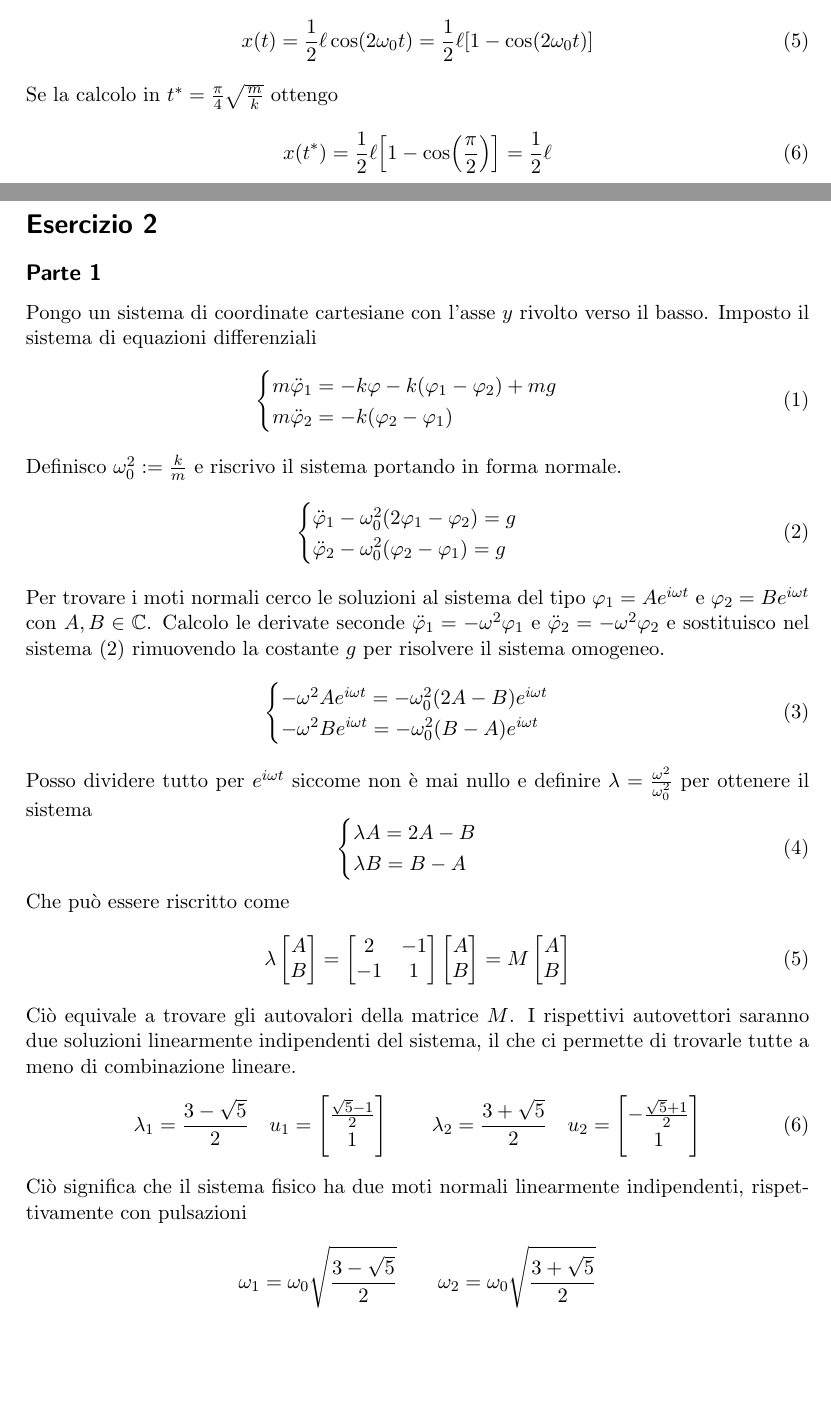
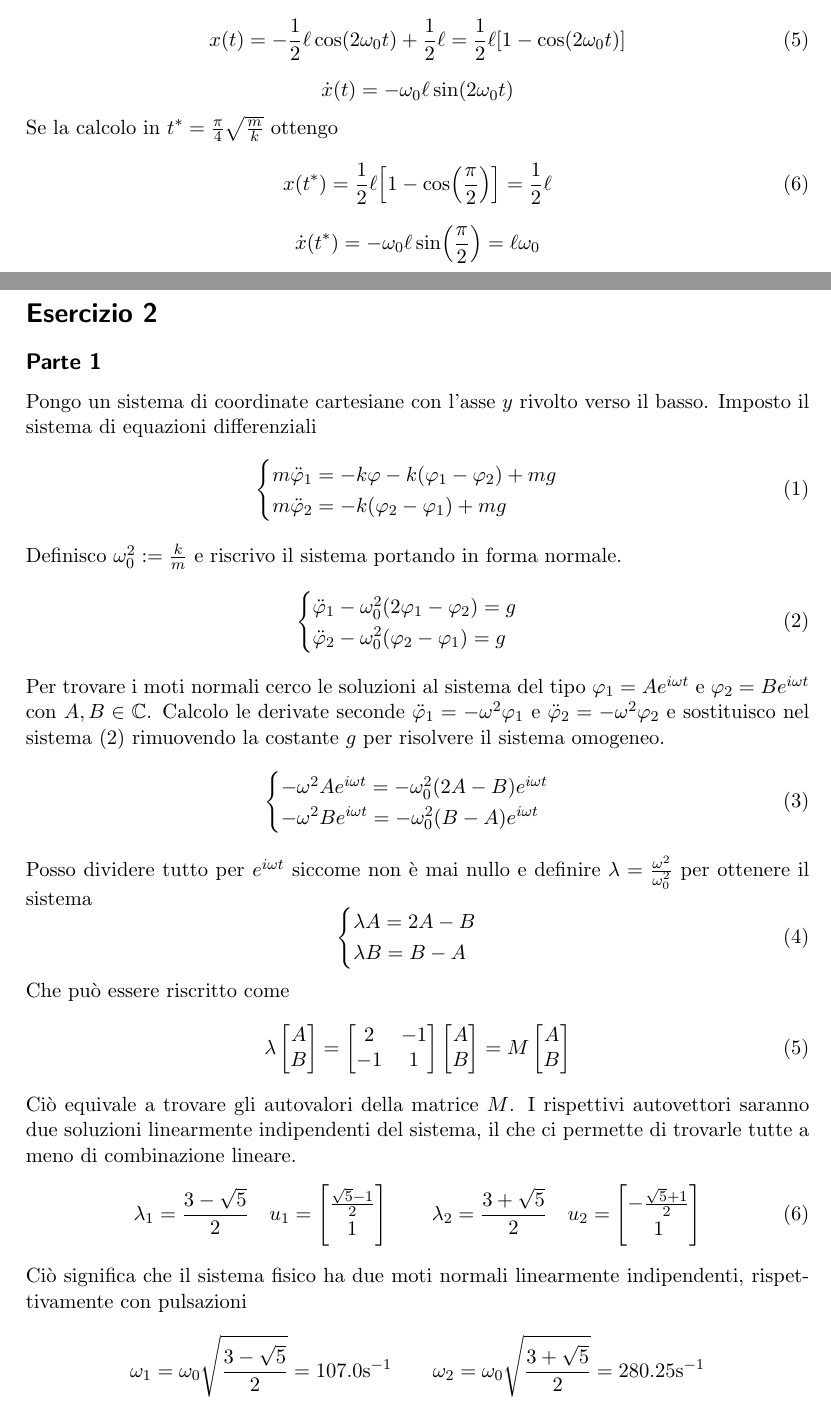
Before and after one commit to leonardo-lena/fisica2, a LaTeX document (compito1.tex): two parts of pages 1 and 2 of 3, joined at a grey line, cut so that both start at the same text, the shorter picture padded with empty space. Compiled offline with pdfLaTeX.

Commit message:
Correzioni
Corretti errori e aggiunta parti mancanti.

```diff
--- a/compito1.tex
+++ b/compito1.tex
@@ -41,11 +41,13 @@ Impongo le condizioni iniziali \(x(t=0) = 0\) e \(\dot{x}(t=0) = 0\) per trovare
 La soluzione della (2) è dunque
 \begin{equation}
-    x(t) = \frac{1}{2}\ell \cos(2\omega_0 t) = \frac{1}{2}\ell \qty[1-\cos(2\omega_0 t)]
+    x(t) = - \frac{1}{2}\ell \cos(2\omega_0 t) + \frac{1}{2} \ell = \frac{1}{2}\ell \qty[1-\cos(2\omega_0 t)]
 \end{equation}
+\[\dot x(t) = - \omega_0 \ell \sin(2\omega_0 t)\]
 Se la calcolo in \(t^* = \frac{\pi}{4}\sqrt{\frac{m}{k}}\) ottengo
 \begin{equation}
     x(t^*) = \frac{1}{2}\ell \qty[1-\cos(\frac{\pi}{2})] = \frac{1}{2}\ell
 \end{equation}
+\[\dot x(t^*) = -\omega_0 \ell \sin(\frac{\pi}{2}) = \ell \omega_0\]
 
 \section*{Esercizio 2}
 \subsection*{Parte 1}
@@ -55,7 +57,7 @@ Se la calcolo in \(t^* = \frac{\pi}{4}\sqrt{\frac{m}{k}}\) ottengo
     \begin{equation}
         \begin{cases}
             m \ddot \phi_1 = -k \phi -k(\phi_1 - \phi_2) + mg \\
-            m \ddot \phi_2 = -k (\phi_2 - \phi_1)
+            m \ddot \phi_2 = -k (\phi_2 - \phi_1) +mg
         \end{cases}
     \end{equation}
     Definisco \(\omega_0^2 := \frac{k}{m}\) e riscrivo il sistema portando in forma normale.
@@ -89,7 +91,7 @@ Se la calcolo in \(t^* = \frac{\pi}{4}\sqrt{\frac{m}{k}}\) ottengo
         \lambda_1 = \frac{3-\sqrt{5}}{2} \quad u_1 = \begin{bmatrix} \frac{\sqrt{5}-1}{2} \\ 1 \end{bmatrix} \qquad \lambda_2 = \frac{3+\sqrt{5}}{2} \quad u_2 = \begin{bmatrix} - \frac{\sqrt{5}+1}{2} \\  1\end{bmatrix}
     \end{equation}
     Ciò significa che il sistema fisico ha due moti normali linearmente indipendenti, rispettivamente con pulsazioni
-    \[\omega_1 = \omega_0 \sqrt{\frac{3-\sqrt{5}}{2}} \qquad \omega_2 = \omega_0 \sqrt{\frac{3+\sqrt{5}}{2}}\]
+    \[\omega_1 = \omega_0 \sqrt{\frac{3-\sqrt{5}}{2}} = 107.0 \text{s}^{-1} \qquad \omega_2 = \omega_0 \sqrt{\frac{3+\sqrt{5}}{2}} = 280.25 \text{s}^{-1}\]
     Cerco ora una soluzione particolare che, per il criterio di somiglianza sarà del tipo \(\Gamma = \begin{bmatrix}\gamma_1 \\ \gamma_2\end{bmatrix} = \) costante, dunque con derivate nulle. Sostituisco tale \(\Gamma\) nel sistema (2) per ottenere
     \begin{equation}
         \begin{cases}
```
Also changed, not shown: compito1.pdf, compito1.tex (4 more changed lines), 3 other files.
